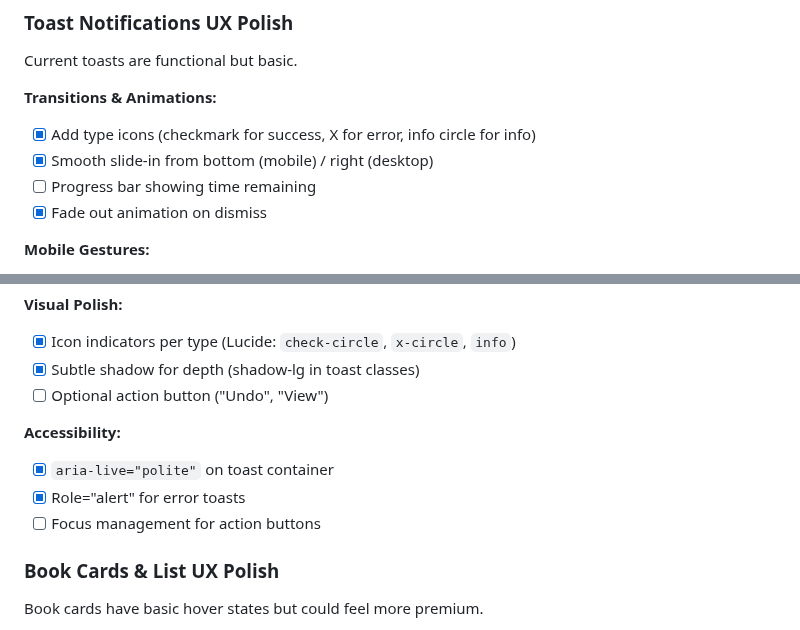
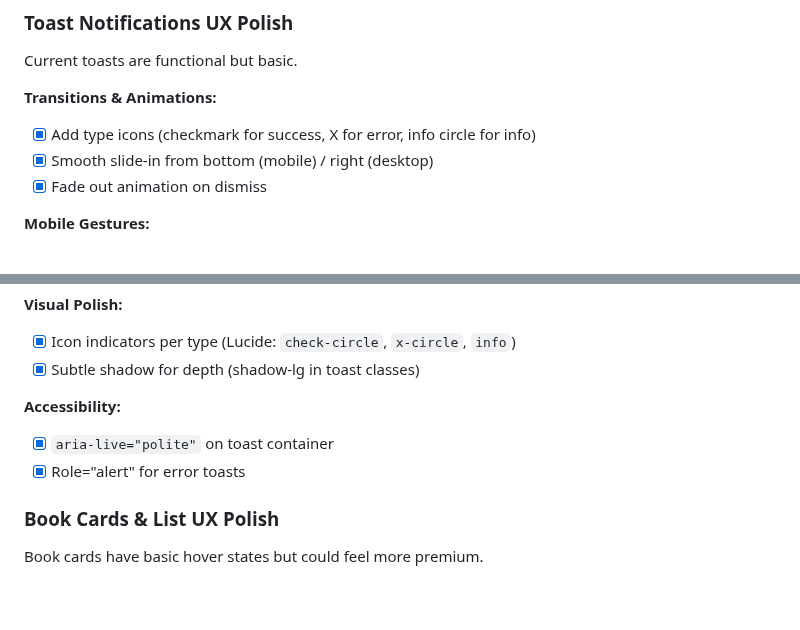
Before and after one commit to mfrench71/my-bookshelf-website, a Markdown page: PROJECT.md, 2 parts joined by grey strips. Rendered like a GitHub page; blank space fills up the shorter version.

Commit message:
Remove non-essential toast features from PROJECT.md
- Remove progress bar (time remaining)
- Remove action button ("Undo", "View")
- Remove related focus management item

Toast notifications are already polished enough without these.

🤖 Generated with [Claude Code](https://claude.com/claude-code)

Co-Authored-By: Claude Opus 4.5 <noreply@anthropic.com>

```diff
--- a/PROJECT.md
+++ b/PROJECT.md
@@ -400,7 +400,6 @@ Current toasts are functional but basic.
 **Transitions & Animations:**
 - [x] Add type icons (checkmark for success, X for error, info circle for info)
 - [x] Smooth slide-in from bottom (mobile) / right (desktop)
-- [ ] Progress bar showing time remaining
 - [x] Fade out animation on dismiss
 
 **Mobile Gestures:**
@@ -415,12 +414,10 @@ Current toasts are functional but basic.
 **Visual Polish:**
 - [x] Icon indicators per type (Lucide: `check-circle`, `x-circle`, `info`)
 - [x] Subtle shadow for depth (shadow-lg in toast classes)
-- [ ] Optional action button ("Undo", "View")
 
 **Accessibility:**
 - [x] `aria-live="polite"` on toast container
 - [x] Role="alert" for error toasts
-- [ ] Focus management for action buttons
 
 ### Book Cards & List UX Polish
 Book cards have basic hover states but could feel more premium.
```
